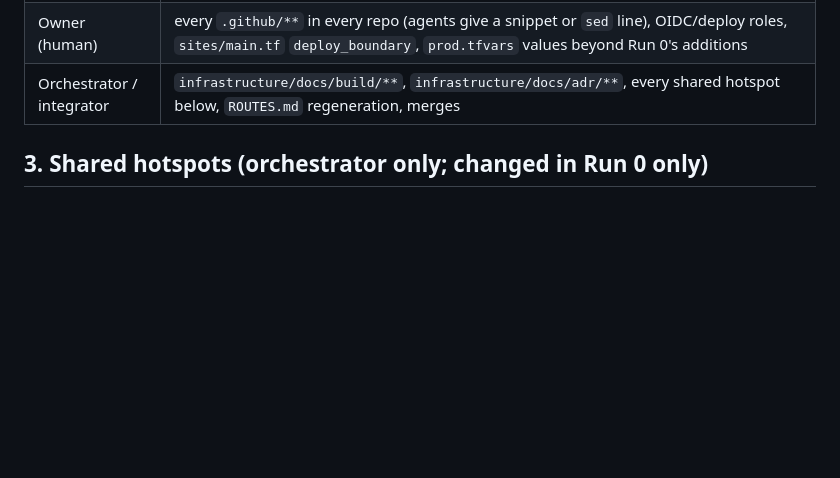
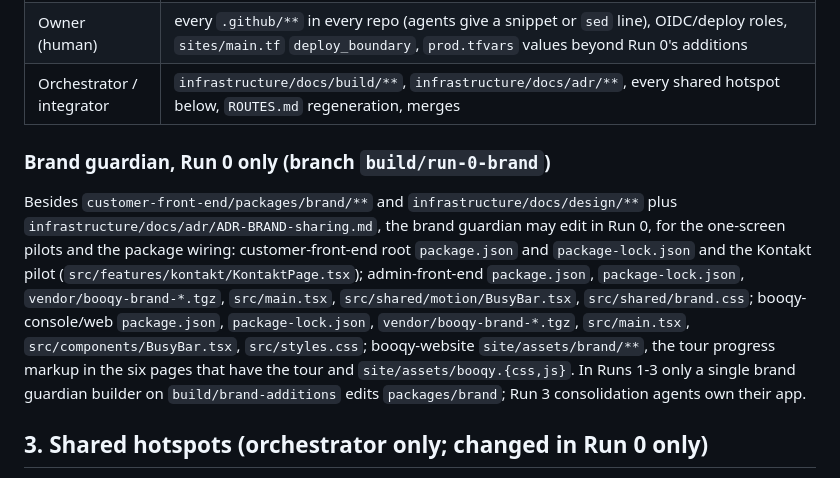
Before and after one commit to BookingSystemAdvancedOrg/infrastructure, a Markdown page: docs/build/OWNERSHIP.md, the part around the change. GitHub-like rendering; blank space fills up the shorter version.

```diff
--- a/docs/build/OWNERSHIP.md
+++ b/docs/build/OWNERSHIP.md
@@ -159,6 +159,22 @@ under two features.
 | Brand guardian | `customer-front-end/packages/brand/**`; `infrastructure/docs/design/**` (INVENTORY.md, DESIGN.md, brand ADR); the brand lint config and script files it creates (named in DESIGN.md). In Runs 1-2 only the single brand guardian builder on `build/brand-additions` edits them. |
 | Owner (human) | every `.github/**` in every repo (agents give a snippet or `sed` line), OIDC/deploy roles, `sites/main.tf` `deploy_boundary`, `prod.tfvars` values beyond Run 0's additions |
 | Orchestrator / integrator | `infrastructure/docs/build/**`, `infrastructure/docs/adr/**`, every shared hotspot below, `ROUTES.md` regeneration, merges |
+
+### Brand guardian, Run 0 only (branch `build/run-0-brand`)
+
+Besides `customer-front-end/packages/brand/**` and `infrastructure/docs/design/**`
+plus `infrastructure/docs/adr/ADR-BRAND-sharing.md`, the brand guardian may
+edit in Run 0, for the one-screen pilots and the package wiring:
+customer-front-end root `package.json` and `package-lock.json` and the
+Kontakt pilot (`src/features/kontakt/KontaktPage.tsx`); admin-front-end
+`package.json`, `package-lock.json`, `vendor/booqy-brand-*.tgz`,
+`src/main.tsx`, `src/shared/motion/BusyBar.tsx`, `src/shared/brand.css`;
+booqy-console/web `package.json`, `package-lock.json`,
+`vendor/booqy-brand-*.tgz`, `src/main.tsx`, `src/components/BusyBar.tsx`,
+`src/styles.css`; booqy-website `site/assets/brand/**`, the tour progress
+markup in the six pages that have the tour and `site/assets/booqy.{css,js}`.
+In Runs 1-3 only a single brand guardian builder on `build/brand-additions`
+edits `packages/brand`; Run 3 consolidation agents own their app.
 
 ## 3. Shared hotspots (orchestrator only; changed in Run 0 only)
 
```
Also changed, not shown: docs/build/CONTRACTS.md (+21 -6 lines), docs/build/STATUS.md (+15 -2 lines).
